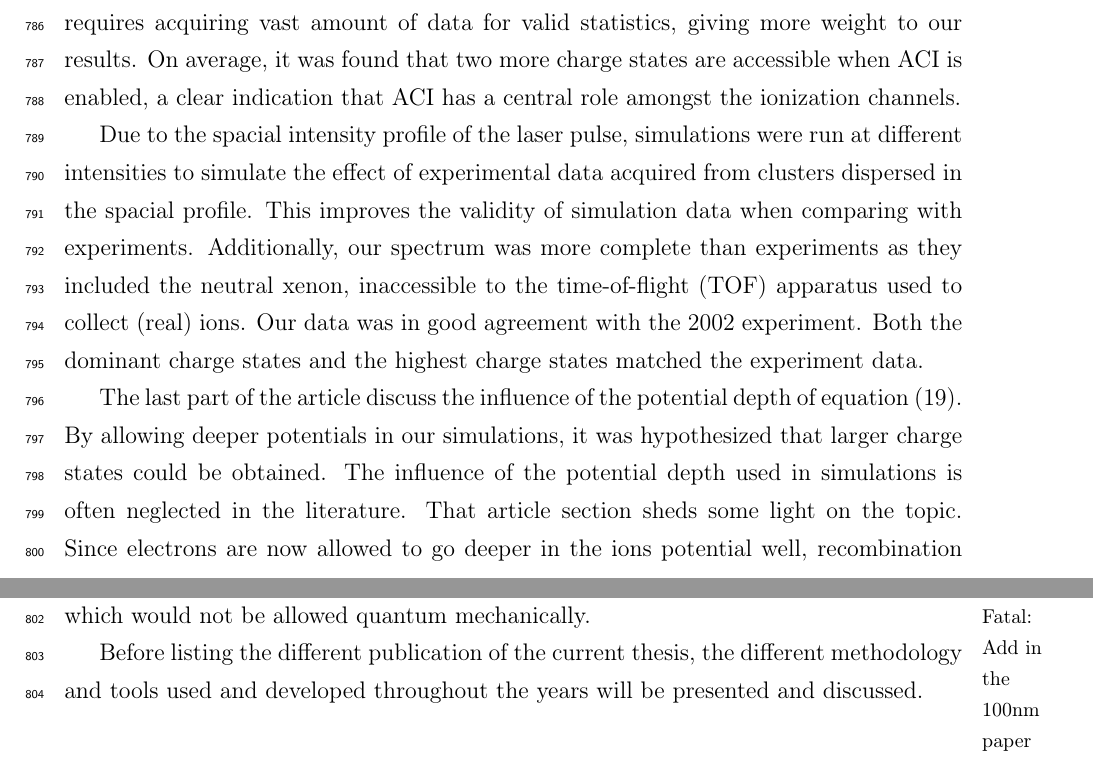
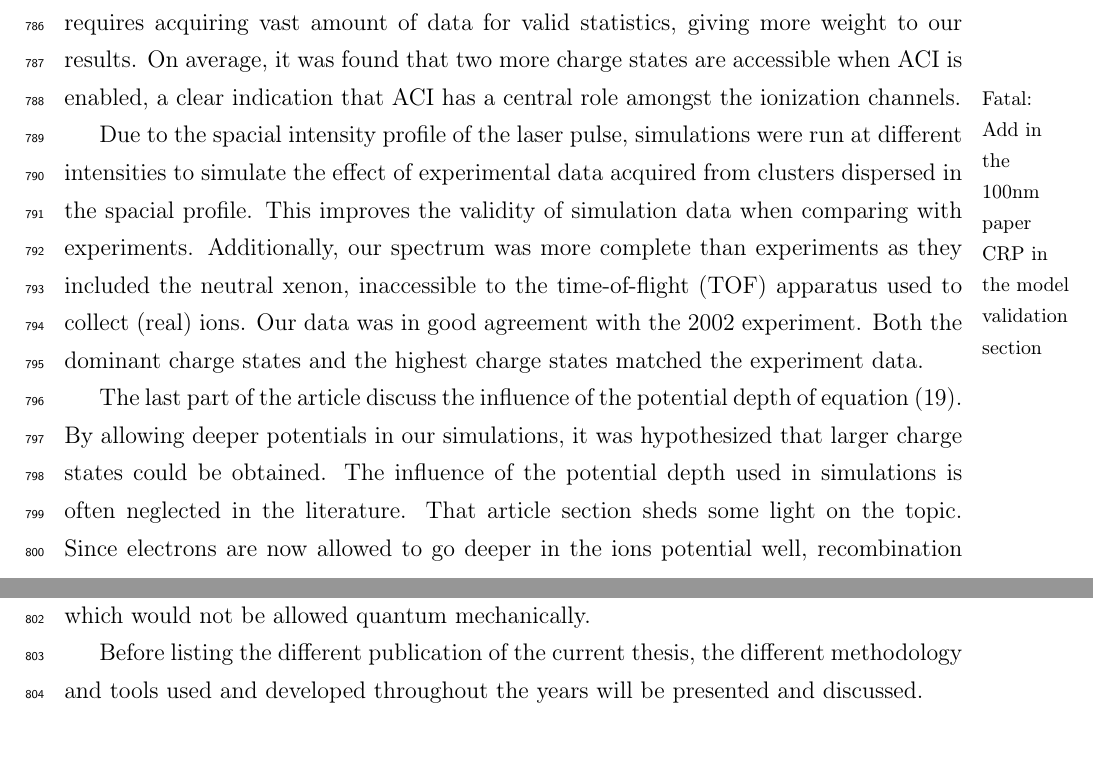
Before and after one commit to nbigaouette/thesis, a LaTeX thesis (thesis/thesis.tex, which reads thesis/introduction_detailed.tex): two parts of pages 36 and 37 of 125, joined at a grey line, cut so that both start at the same text. Compiled offline with pdfLaTeX.

Commit message:
Moved fixme up

```diff
--- a/thesis/introduction_detailed.tex
+++ b/thesis/introduction_detailed.tex
@@ -863,6 +863,8 @@ weight to our results. On average, it was found that two more charge states are
 accessible when ACI is enabled, a clear indication that ACI has a central role
 amongst the ionization channels.
 
+\fxfatal[noinline,margin]{Add in the 100nm paper CRP in the model validation section}
+
 Due to the spacial intensity profile of the laser pulse, simulations were run
 at different intensities to simulate the effect of experimental data acquired
 from clusters dispersed in the spacial profile. This improves the validity of
@@ -885,8 +887,6 @@ Since electrons are now allowed to go deeper in the ions potential well,
 recombination must be used to prevent them from having a total energy less than
 the ion's eigenvalues which would not be allowed quantum mechanically.
 
-\fxfatal[noinline,margin]{Add in the 100nm paper CRP in the model validation section}
-
 % Additionally, section \ref{section:other} specifies other, non-published,
 % contributions that were made during the years. The reader will find, in appendix
 % \ref{appendix:code}, an overview of the usage of the different simulation
```
